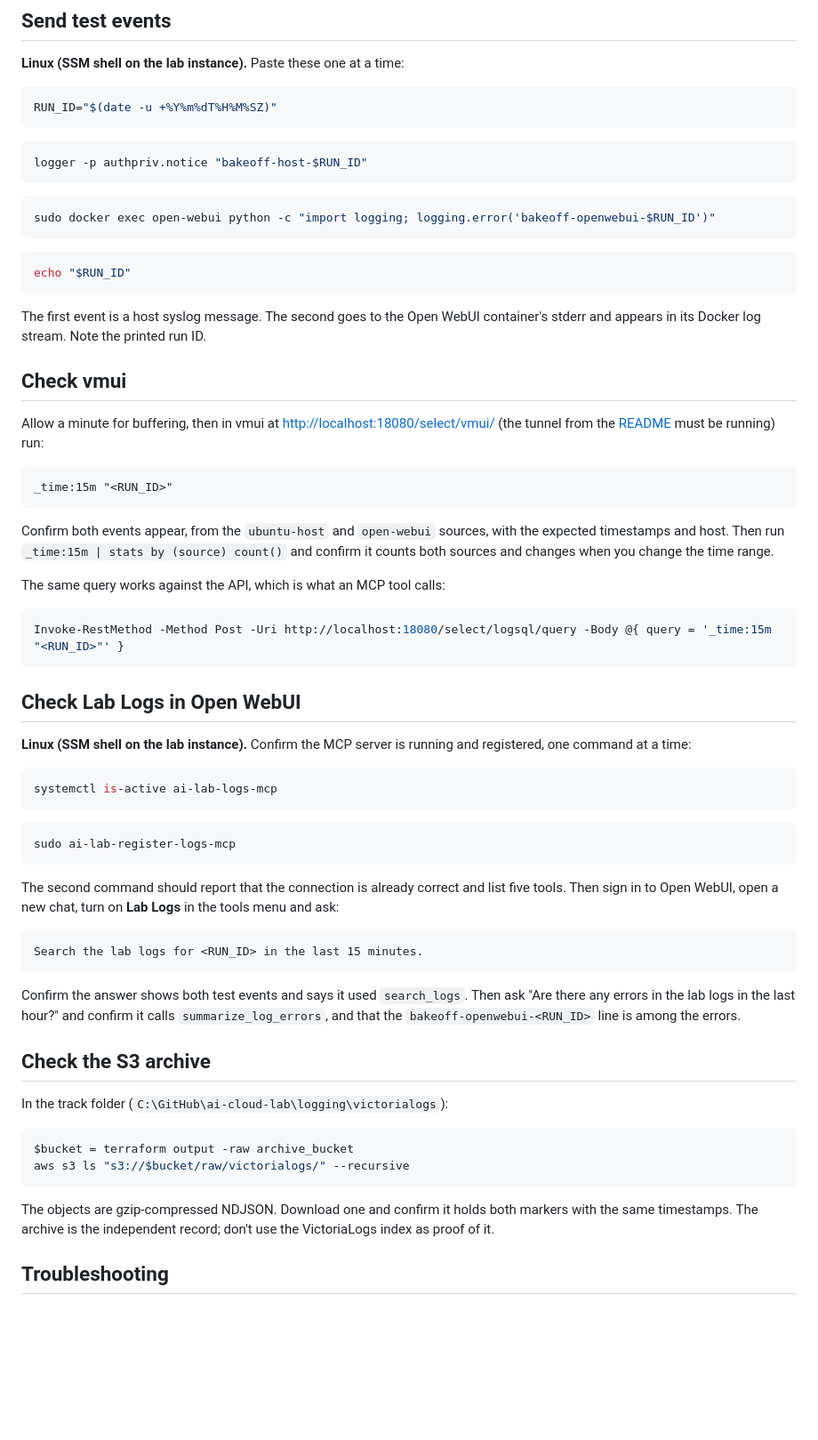
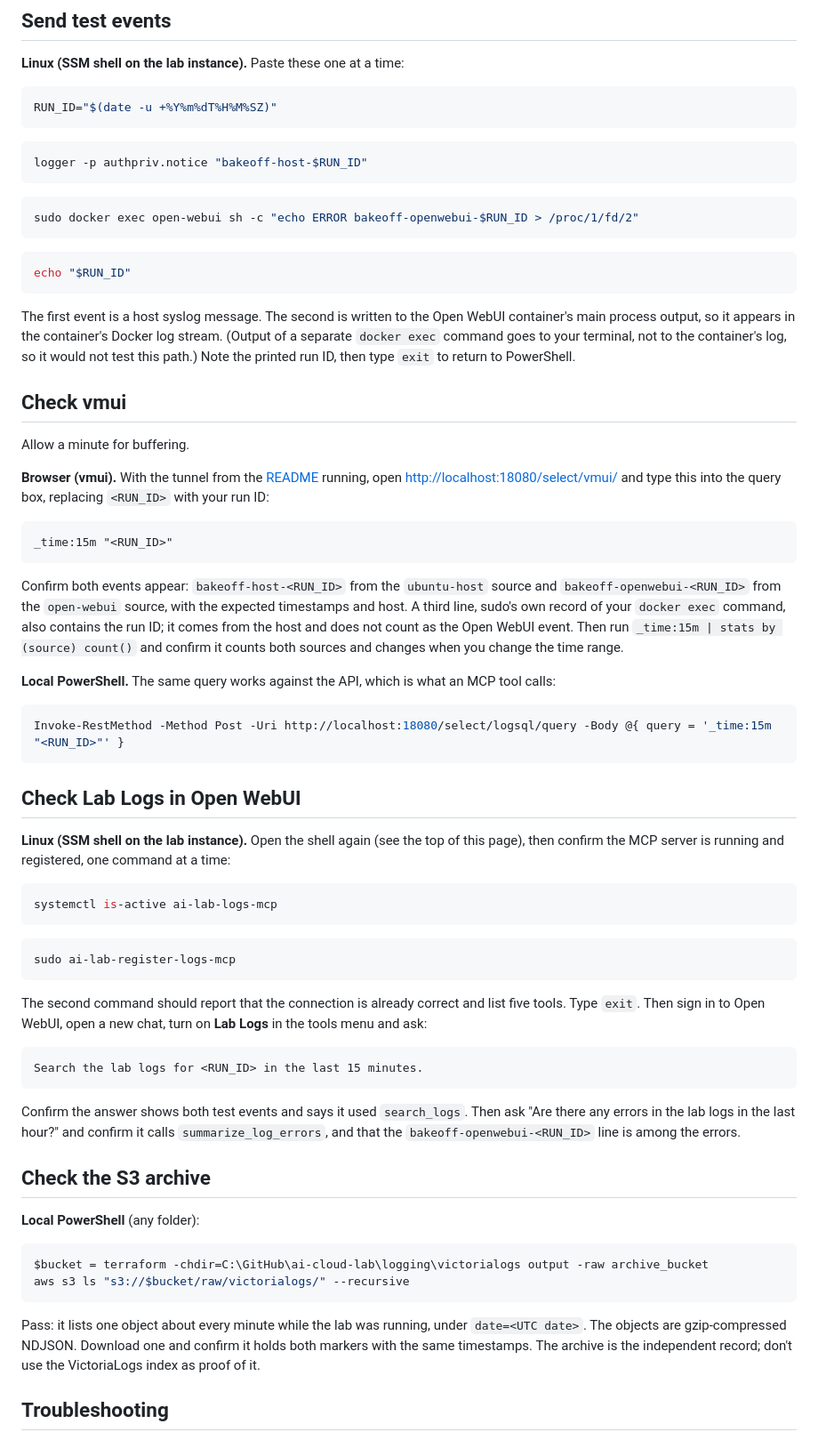
Before and after one commit to garrettds11/ai-cloud-lab, a Markdown page: logging/END-TO-END-TEST.md, the part around one of its changes. Shown at 89% size. Drawn GitHub-style; blank space fills up the shorter version.

````diff
--- a/logging/END-TO-END-TEST.md
+++ b/logging/END-TO-END-TEST.md
@@ -56,26 +67,28 @@ logger -p authpriv.notice "bakeoff-host-$RUN_ID"
 ```
 
 ```bash
-sudo docker exec open-webui python -c "import logging; logging.error('bakeoff-openwebui-$RUN_ID')"
+sudo docker exec open-webui sh -c "echo ERROR bakeoff-openwebui-$RUN_ID > /proc/1/fd/2"
 ```
 
 ```bash
 echo "$RUN_ID"
 ```
 
-The first event is a host syslog message. The second goes to the Open WebUI container's stderr and appears in its Docker log stream. Note the printed run ID.
+The first event is a host syslog message. The second is written to the Open WebUI container's main process output, so it appears in the container's Docker log stream. (Output of a separate `docker exec` command goes to your terminal, not to the container's log, so it would not test this path.) Note the printed run ID, then type `exit` to return to PowerShell.
 
 ## Check vmui
 
-Allow a minute for buffering, then in vmui at [http://localhost:18080/select/vmui/](http://localhost:18080/select/vmui/) (the tunnel from the [README](README.md#open-vmui) must be running) run:
+Allow a minute for buffering.
+
+**Browser (vmui).** With the tunnel from the [README](README.md#open-vmui) running, open [http://localhost:18080/select/vmui/](http://localhost:18080/select/vmui/) and type this into the query box, replacing `<RUN_ID>` with your run ID:
 
 ```
 _time:15m "<RUN_ID>"
 ```
 
-Confirm both events appear, from the `ubuntu-host` and `open-webui` sources, with the expected timestamps and host. Then run `_time:15m | stats by (source) count()` and confirm it counts both sources and changes when you change the time range.
+Confirm both events appear: `bakeoff-host-<RUN_ID>` from the `ubuntu-host` source and `bakeoff-openwebui-<RUN_ID>` from the `open-webui` source, with the expected timestamps and host. A third line, sudo's own record of your `docker exec` command, also contains the run ID; it comes from the host and does not count as the Open WebUI event. Then run `_time:15m | stats by (source) count()` and confirm it counts both sources and changes when you change the time range.
 
-The same query works against the API, which is what an MCP tool calls:
+**Local PowerShell.** The same query works against the API, which is what an MCP tool calls:
 
 ```powershell
 Invoke-RestMethod -Method Post -Uri http://localhost:18080/select/logsql/query -Body @{ query = '_time:15m "<RUN_ID>"' }
@@ -83,7 +96,7 @@ Invoke-RestMethod -Method Post -Uri http://localhost:18080/select/logsql/query -
 
 ## Check Lab Logs in Open WebUI
 
-**Linux (SSM shell on the lab instance).** Confirm the MCP server is running and registered, one command at a time:
+**Linux (SSM shell on the lab instance).** Open the shell again (see the top of this page), then confirm the MCP server is running and registered, one command at a time:
 
 ```bash
 systemctl is-active ai-lab-logs-mcp
@@ -93,7 +106,7 @@ systemctl is-active ai-lab-logs-mcp
 sudo ai-lab-register-logs-mcp
 ```
 
-The second command should report that the connection is already correct and list five tools. Then sign in to Open WebUI, open a new chat, turn on **Lab Logs** in the tools menu and ask:
+The second command should report that the connection is already correct and list five tools. Type `exit`. Then sign in to Open WebUI, open a new chat, turn on **Lab Logs** in the tools menu and ask:
 
 ```
 Search the lab logs for <RUN_ID> in the last 15 minutes.
@@ -103,14 +116,14 @@ Confirm the answer shows both test events and says it used `search_logs`. Then a
 
 ## Check the S3 archive
 
-In the track folder (`C:\GitHub\ai-cloud-lab\logging\victorialogs`):
+**Local PowerShell** (any folder):
 
 ```powershell
-$bucket = terraform output -raw archive_bucket
+$bucket = terraform -chdir=C:\GitHub\ai-cloud-lab\logging\victorialogs output -raw archive_bucket
 aws s3 ls "s3://$bucket/raw/victorialogs/" --recursive
 ```
 
-The objects are gzip-compressed NDJSON. Download one and confirm it holds both markers with the same timestamps. The archive is the independent record; don't use the VictoriaLogs index as proof of it.
+Pass: it lists one object about every minute while the lab was running, under `date=<UTC date>`. The objects are gzip-compressed NDJSON. Download one and confirm it holds both markers with the same timestamps. The archive is the independent record; don't use the VictoriaLogs index as proof of it.
 
 ## Troubleshooting
 
````
Also changed, not shown: other parts of logging/END-TO-END-TEST.md (+15 -4 lines), logging/README.md (+26 -0 lines).
